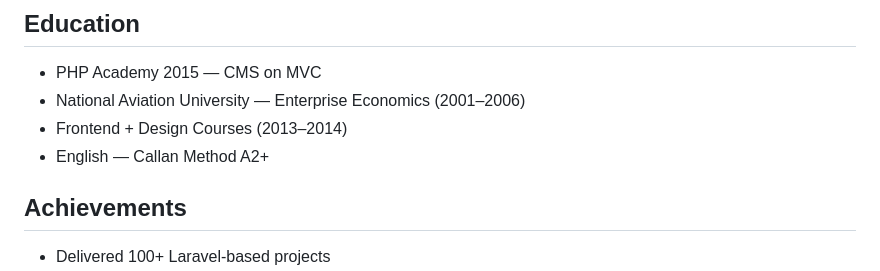
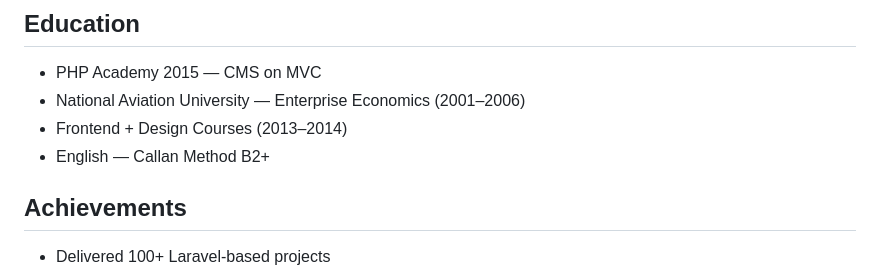
Before and after one commit to o-nasteka/nasteka-cv, a Markdown page: README.md, the part around the change. Rendered like a GitHub page.

```diff
--- a/README.md
+++ b/README.md
@@ -99,7 +99,7 @@ Redis, PostgreSQL, currency pair matching and caching
 - PHP Academy 2015 — CMS on MVC
 - National Aviation University — Enterprise Economics (2001–2006)
 - Frontend + Design Courses (2013–2014)
-- English — Callan Method A2+
+- English — Callan Method B2+
 
 ## Achievements
 - Delivered 100+ Laravel-based projects
```
